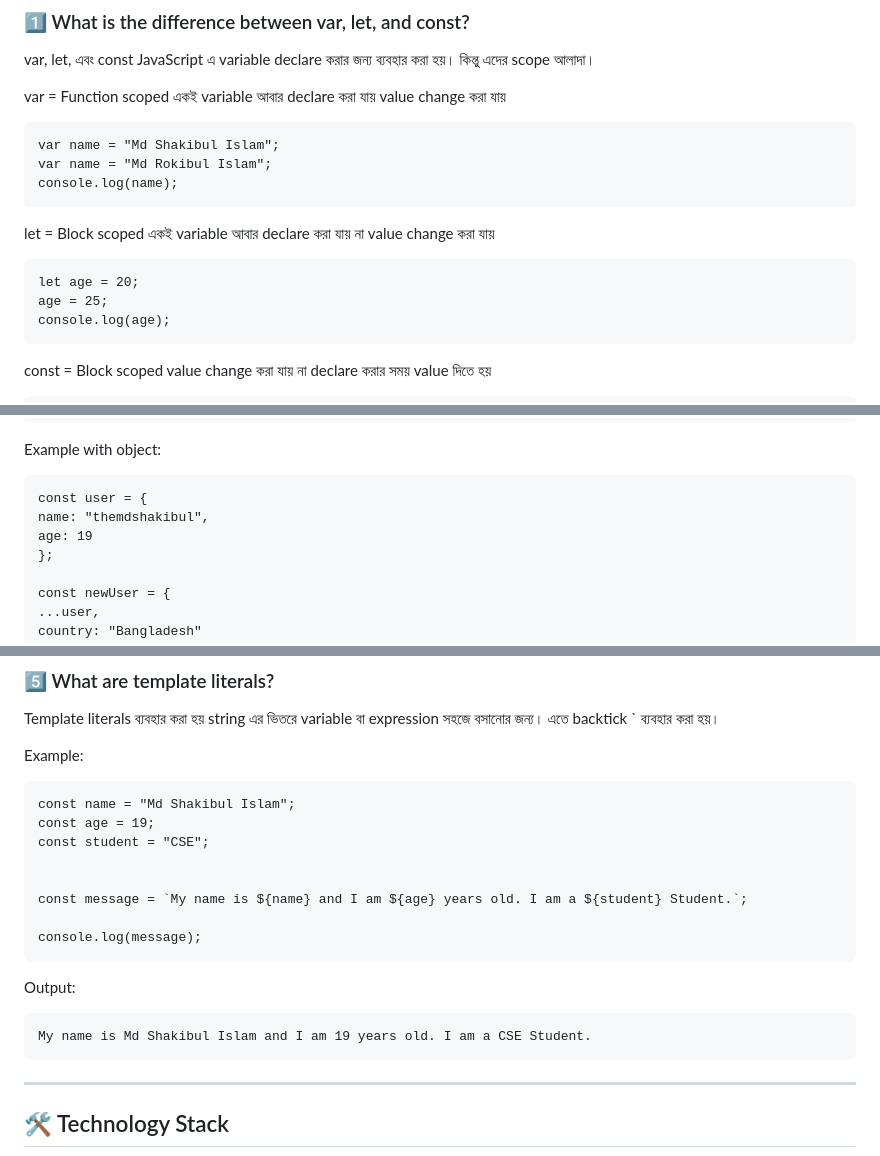
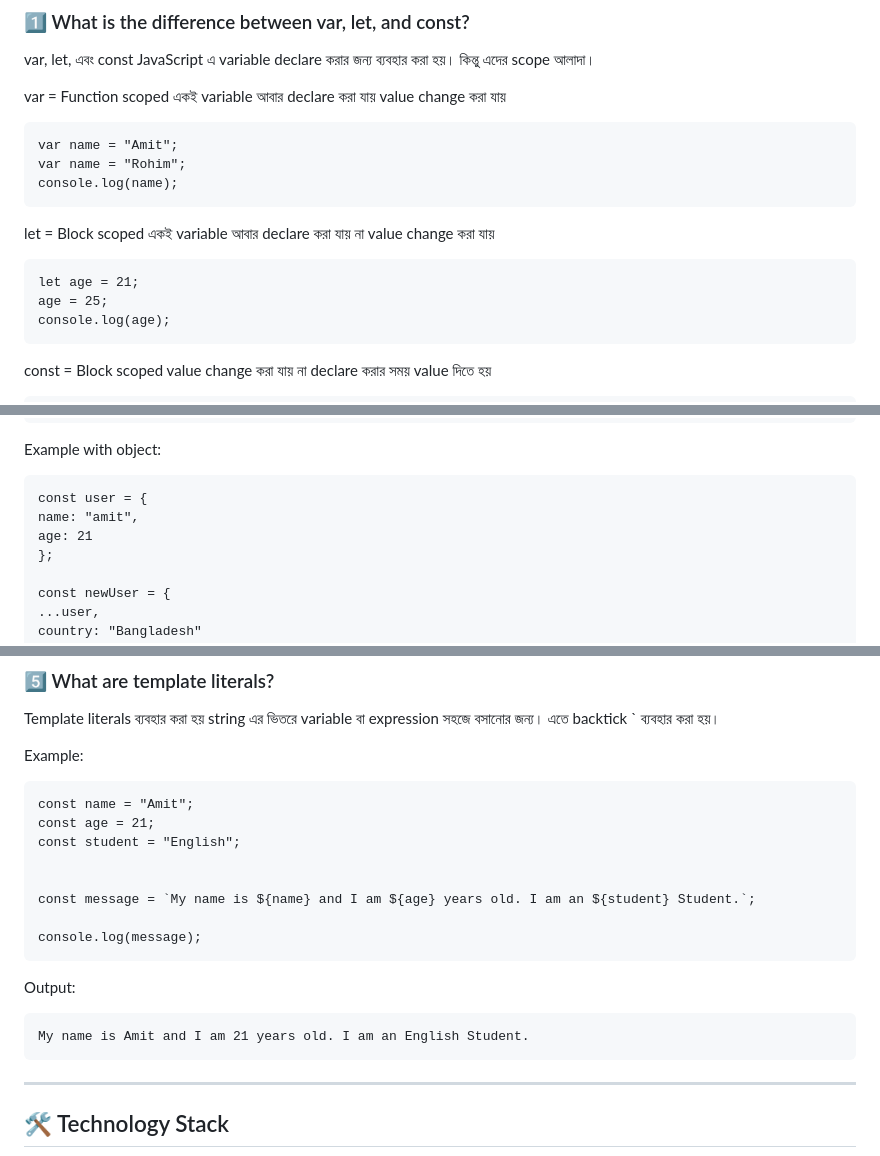
Before and after one commit to amitchandradas2004/GitHub-Issues-Tracker, a Markdown page: README.md, 3 parts joined by grey strips. Rendered like a GitHub page.

```diff
--- a/README.md
+++ b/README.md
@@ -94,13 +94,13 @@ var, let, এবং const JavaScript এ variable declare করার জন্
 
 var = Function scoped একই variable আবার declare করা যায় value change করা যায়
 
-    var name = "Md Shakibul Islam";
-    var name = "Md Rokibul Islam";
+    var name = "Amit";
+    var name = "Rohim";
     console.log(name);
 
 let = Block scoped একই variable আবার declare করা যায় না value change করা যায়
 
-    let age = 20;
+    let age = 21;
     age = 25;
     console.log(age);
 
@@ -129,8 +129,8 @@ Output:
 Example with object:
 
     const user = {
-    name: "themdshakibul",
-    age: 19
+    name: "amit",
+    age: 21
     };
 
     const newUser = {
@@ -198,18 +198,18 @@ Template literals ব্যবহার করা হয় string এর ভিত
 
 Example:
 
-    const name = "Md Shakibul Islam";
-    const age = 19;
-    const student = "CSE";
+    const name = "Amit";
+    const age = 21;
+    const student = "English";
 
 
-    const message = `My name is ${name} and I am ${age} years old. I am a ${student} Student.`;
+    const message = `My name is ${name} and I am ${age} years old. I am an ${student} Student.`;
 
     console.log(message);
 
 Output:
 
-    My name is Md Shakibul Islam and I am 19 years old. I am a CSE Student.
+    My name is Amit and I am 21 years old. I am an English Student.
 
 ---
 
```
